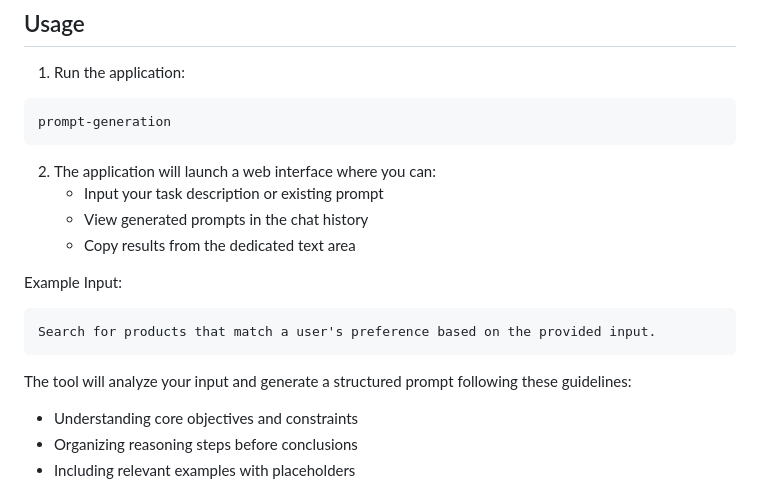
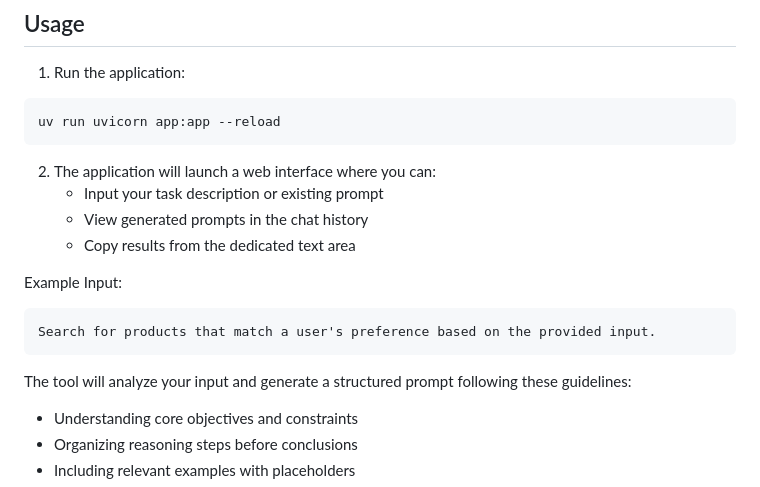
Before and after one commit to narumiruna/prompt-generation, a Markdown page: README.md, the part around one of its changes. GitHub-like rendering.

````diff
--- a/README.md
+++ b/README.md
@@ -59,7 +61,7 @@ OPENAI_TEMPERATURE=0                 # Model temperature (0-2), defaults to 0
 1. Run the application:
 
 ```bash
-prompt-generation
+uv run uvicorn app:app --reload
 ```
 
 2. The application will launch a web interface where you can:
@@ -68,11 +70,13 @@ prompt-generation
    - Copy results from the dedicated text area
 
 Example Input:
+
 ```
 Search for products that match a user's preference based on the provided input.
 ```
 
 The tool will analyze your input and generate a structured prompt following these guidelines:
+
 - Understanding core objectives and constraints
 - Organizing reasoning steps before conclusions
 - Including relevant examples with placeholders
````
Also changed, not shown: other parts of README.md (+4 -0 lines).
